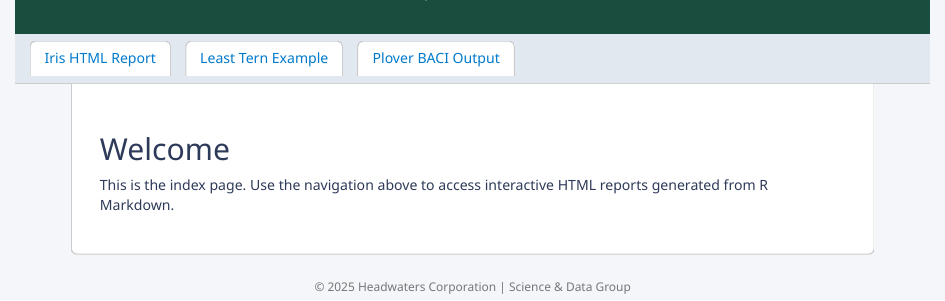
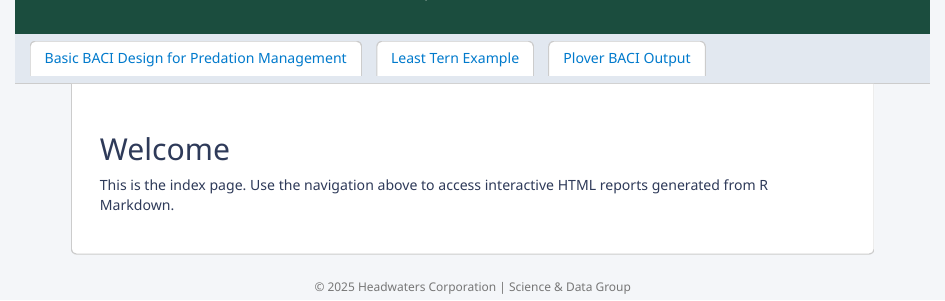
Before and after one commit to HeadwatersCorp/LTPP_EBQ_8_9, an R Markdown document (docs/index.Rmd): the page in a window 1100 px wide, from 80 px down. Rendered offline with R 4.5, knitr and Pandoc, with nearby package versions.

Commit message:
updated index.html

```diff
--- a/docs/index.Rmd
+++ b/docs/index.Rmd
@@ -86,7 +86,7 @@
 
   <nav>
     <ul>
-      <li><a href="iris_report.html">Iris HTML Report</a></li>
+      <li><a href="Basic_BACI.html">Basic BACI Design for Predation Management</a></li>
       <li><a href="example.html">Least Tern Example</a></li>
       <li><a href="plover_analysis.html">Plover BACI Output</a></li>
     </ul>
```
